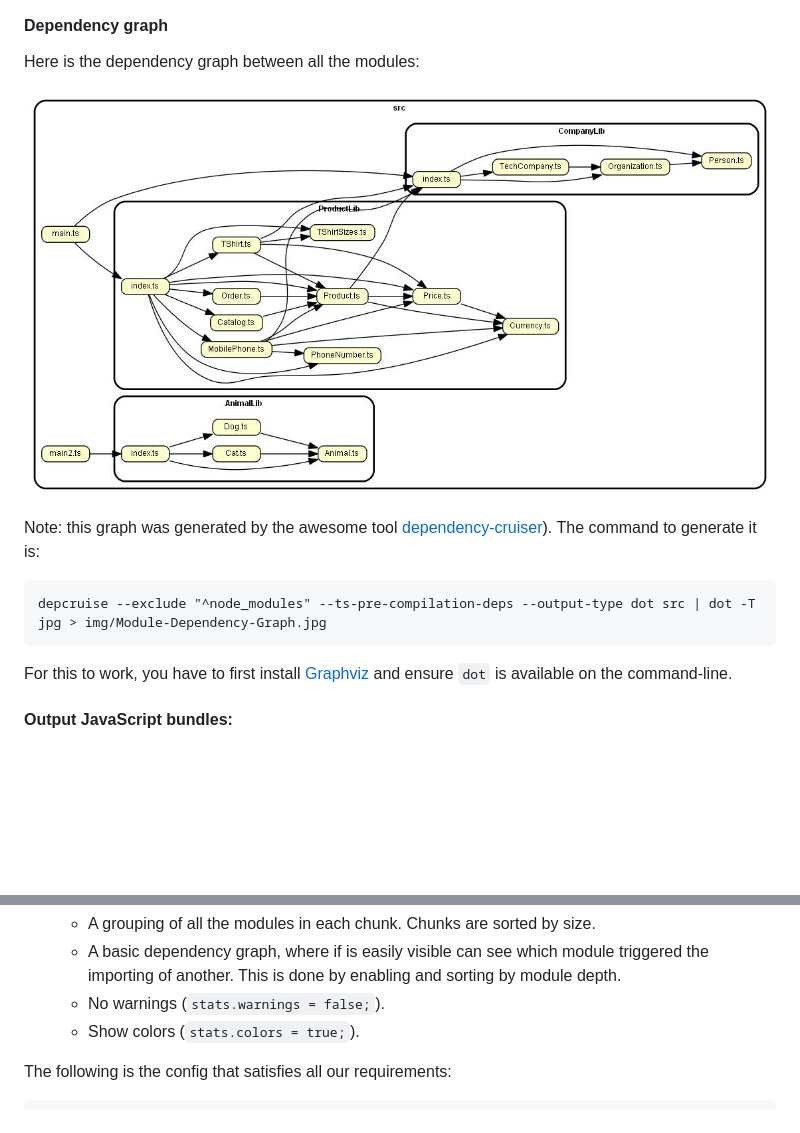
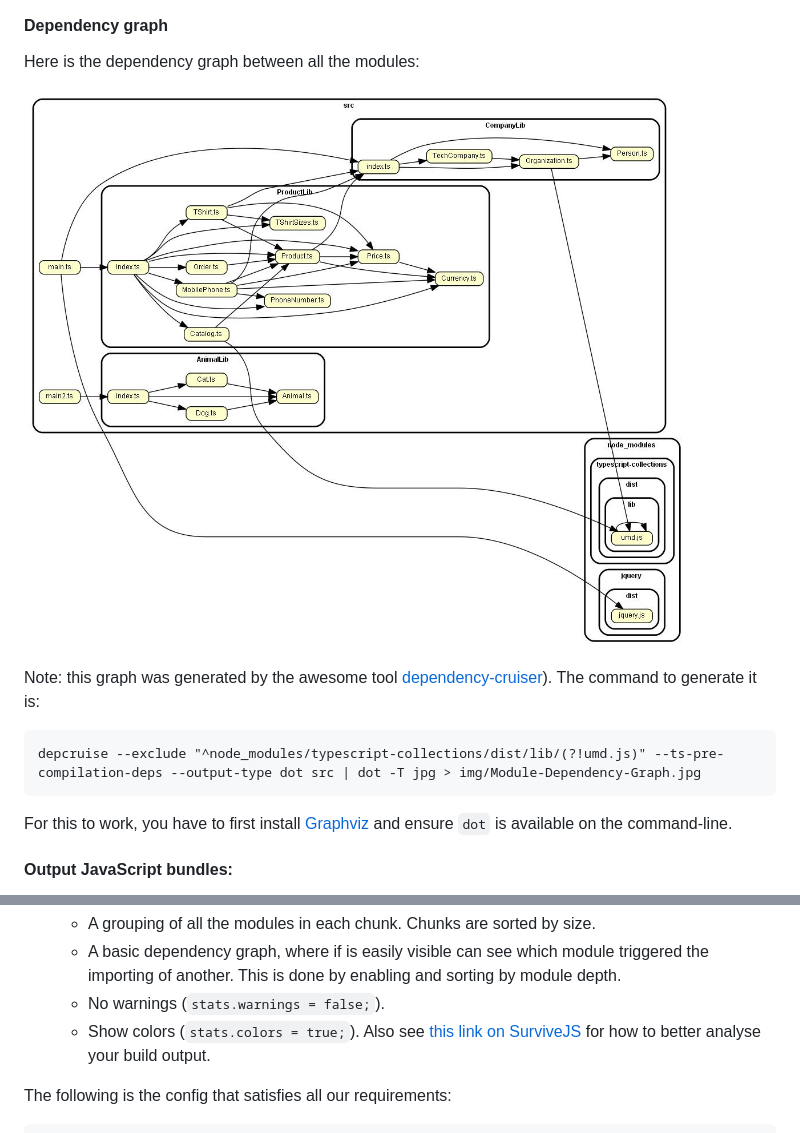
Before and after one commit to ARDivekar/TypeScript-on-the-Browser-Starter, a Markdown page: README.md, 2 parts joined by grey strips. Rendered like a GitHub page; pictures changed too: img/Module-Dependency-Graph.jpg; blank space fills up the shorter version.

Commit message:
Updated dependency graph and README to match.

````diff
--- a/README.md
+++ b/README.md
@@ -823,7 +823,7 @@ Here is the dependency graph between all the modules:
 
 Note: this graph was generated by the awesome tool [dependency-cruiser](https://github.com/sverweij/dependency-cruiser)). The command to generate it is:
 ```
-depcruise --exclude "^node_modules" --ts-pre-compilation-deps --output-type dot src | dot -T jpg > img/Module-Dependency-Graph.jpg
+depcruise --exclude "^node_modules/typescript-collections/dist/lib/(?!umd.js)" --ts-pre-compilation-deps --output-type dot src | dot -T jpg > img/Module-Dependency-Graph.jpg
 ```
 For this to work, you have to first install [Graphviz](https://graphviz.gitlab.io/download/) and ensure `dot` is available on the command-line.
 
@@ -2146,6 +2146,7 @@ It should do the following things:
     - A basic dependency graph, where if is easily visible can see which module triggered the importing of another. This is done by enabling and sorting by module depth.
     - No warnings (`stats.warnings = false;`).
     - Show colors (`stats.colors = true;`).
+    Also see [this link on SurviveJS](https://survivejs.com/webpack/optimizing/build-analysis/) for how to better analyse your build output.
 
 The following is the config that satisfies all our requirements:
 ```js
````
Also changed, not shown: 1 other file.
